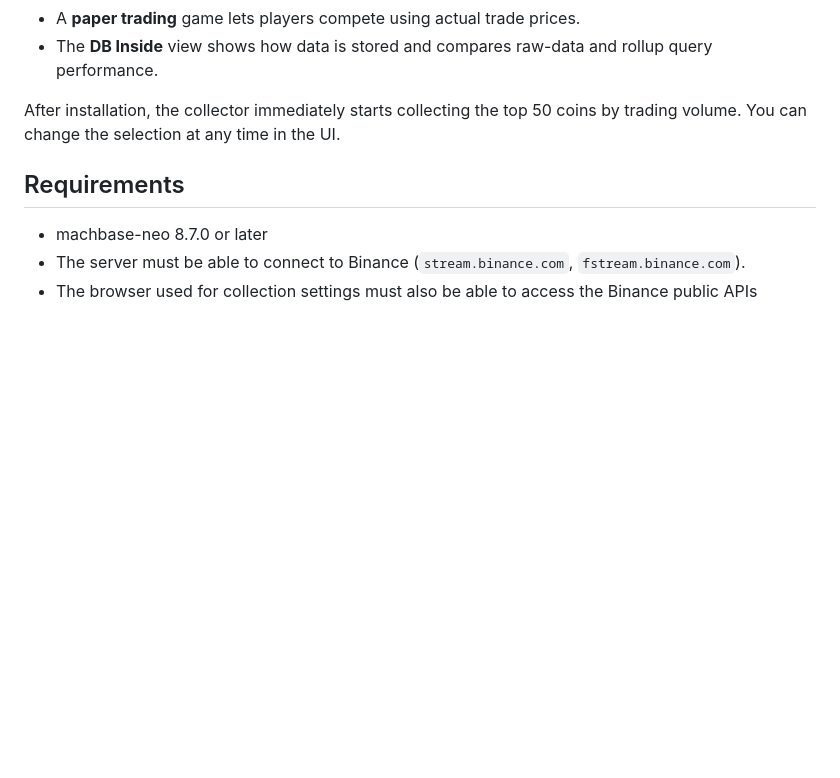
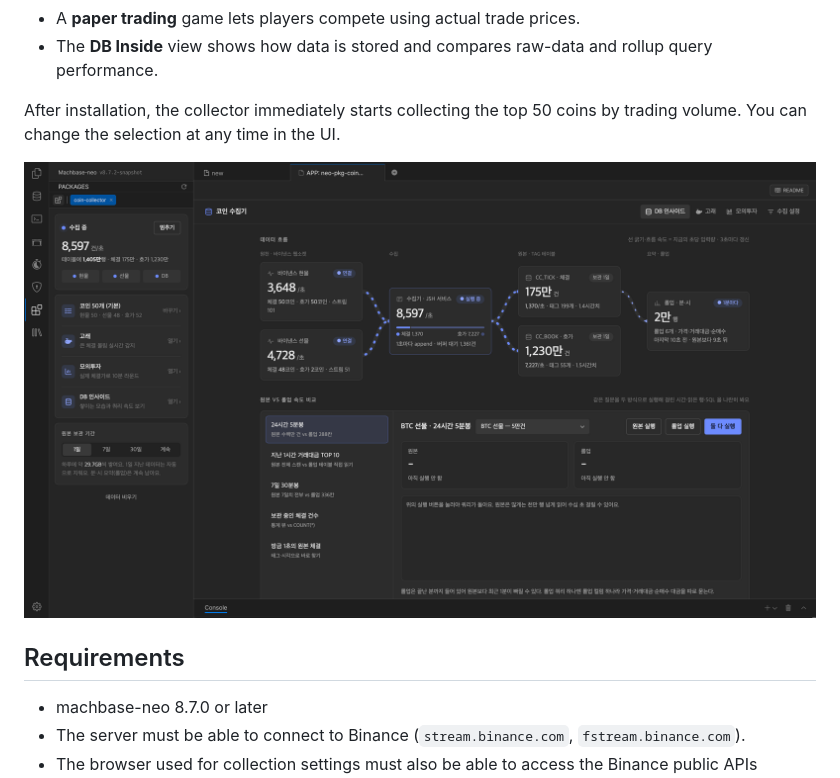
Before and after one commit to machbase/neo-pkg-coin-collector, a Markdown page: README.md, the part around the change. Rendered like a GitHub page; pictures changed too: docs/images/db-inside.png (added); blank space fills up the shorter version.

Commit message:
[DOCS] README(영·한·일)에 DB 인사이드 화면 캡처 추가

```diff
--- a/README.md
+++ b/README.md
@@ -10,6 +10,8 @@ A machbase-neo package that **collects real-time spot and futures trades and ord
 - The **DB Inside** view shows how data is stored and compares raw-data and rollup query performance.
 
 After installation, the collector immediately starts collecting the top 50 coins by trading volume. You can change the selection at any time in the UI.
+
+![DB Inside — collector status and controls in the side panel on the left, the package tab on the right](docs/images/db-inside.png)
 
 ## Requirements
 
```
Also changed, not shown: README.ja.md (+2 -0 lines), README.ko.md (+2 -0 lines), 1 other file.
